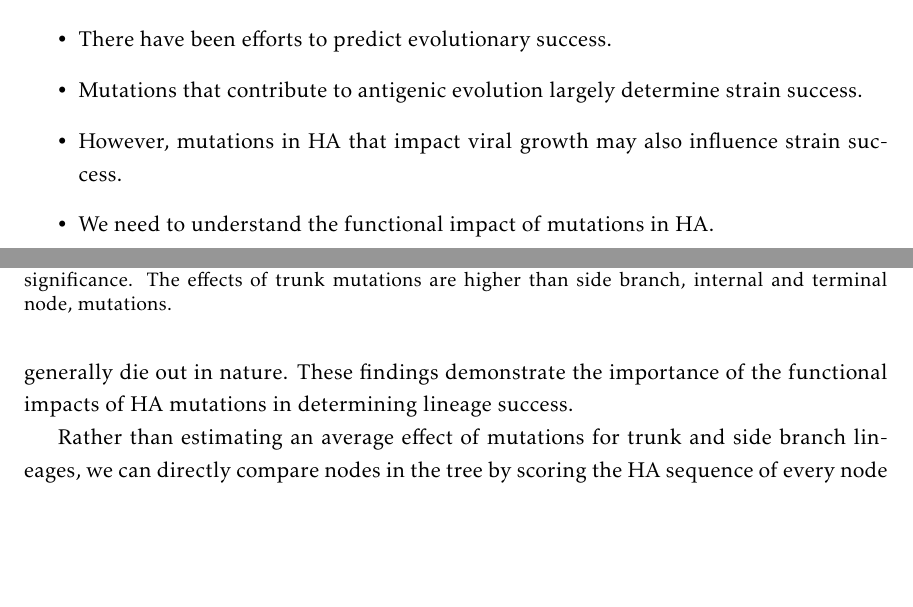
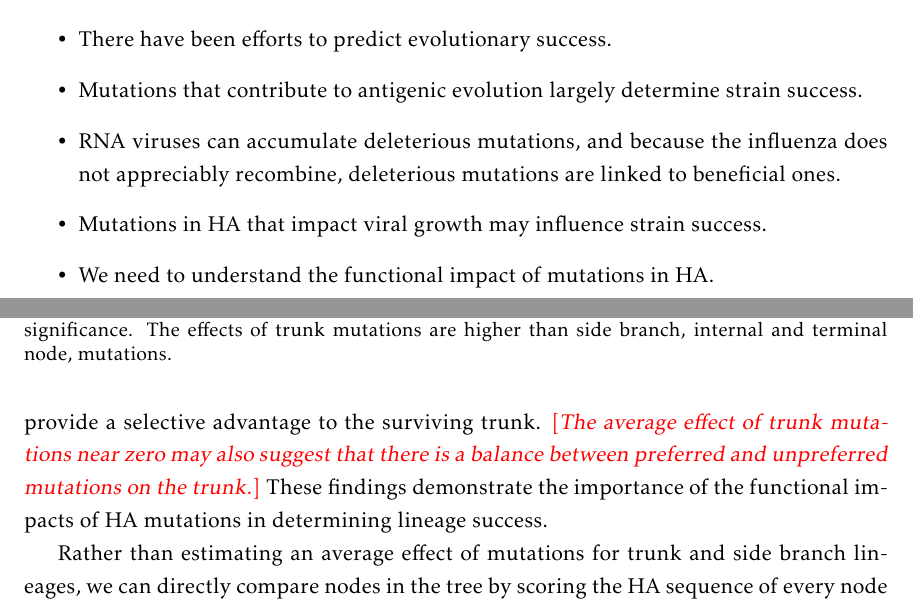
Before and after one commit to jbloomlab/Perth2009-DMS-Manuscript, a LaTeX paper (paper/manuscript.tex): two parts of pages 1 and 8 of 14, joined at a grey line, cut so that both start at the same text, the shorter picture padded with empty space. Compiled offline with pdfLaTeX.

Commit message:
Added a bit to results section 4

```diff
--- a/paper/manuscript.tex
+++ b/paper/manuscript.tex
@@ -91,7 +91,8 @@ Very rough outline:
 \item The evolution of H3N2 is also characterized by clade competition and population turnover.
 \item There have been efforts to predict evolutionary success.
 \item Mutations that contribute to antigenic evolution largely determine strain success.
-\item However, mutations in HA that impact viral growth may also influence strain success.
+\item RNA viruses can accumulate deleterious mutations, and because the influenza does not appreciably recombine, deleterious mutations are linked to beneficial ones.
+\item Mutations in HA that impact viral growth may influence strain success.
 \item We need to understand the functional impact of mutations in HA.
 \item Previously, we measured the effect of all possible single amino-acid mutations to an H1 hemagglutinin from the A/WSN/1933 (H1N1) strain~\citep{thyagarajan2014inherent,doud2016accurate}.
 \item However, this is a highly lab-adapted strain, and the measurements in this strain may not be particularly relevant for studying mutational processes of more contemporaneous strains circulating in the human population.
@@ -242,7 +244,8 @@ Next we calculated the effect of all trunk and side branch mutations from the en
 We found that on average, trunk mutations are significantly more favorable than side branch mutations (Figure~\ref{fig:trunkvssidebranch}C).
 Because a number of tip nodes are likely from egg- or cell-passaged isolates and our experiments were performed in cell culture, we were curious to see if our measurements would lead to higher estimations of mutational effects for terminal nodes.
 We found that terminal node mutations are on average towards less preferred amino acids than internal node mutations, and that both internal and terminal node mutations are significantly less favorable than those on the trunk.
-Therefore, strains that have accumulated mutations that we measured in our experiments to be unpreferred generally die out in nature.
+Therefore, strains that have accumulated mutations that we measured in our experiments to be unpreferred generally die out in nature, while more favored mutations  provide a selective advantage to the surviving trunk.
+\comment{The average effect of trunk mutations near zero may also suggest that there is a balance between preferred and unpreferred mutations on the trunk.}
 These findings demonstrate the importance of the functional impacts of HA mutations in determining lineage success.
 
 \begin{figure}
```
Also changed, not shown: paper/manuscript.tex (9 more changed lines).
